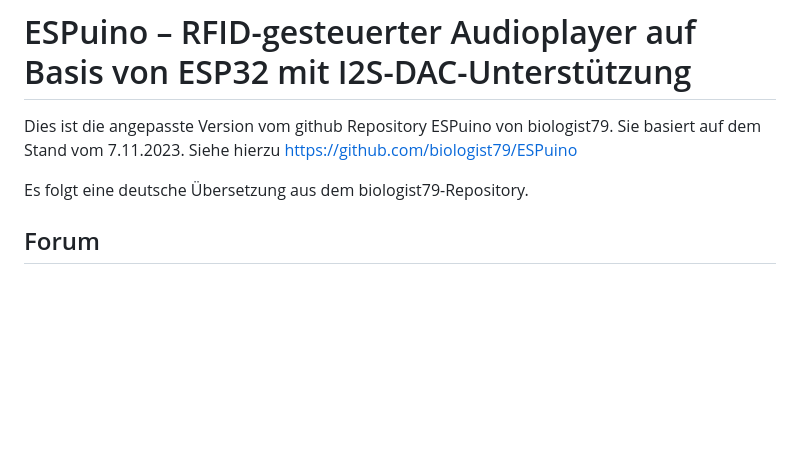
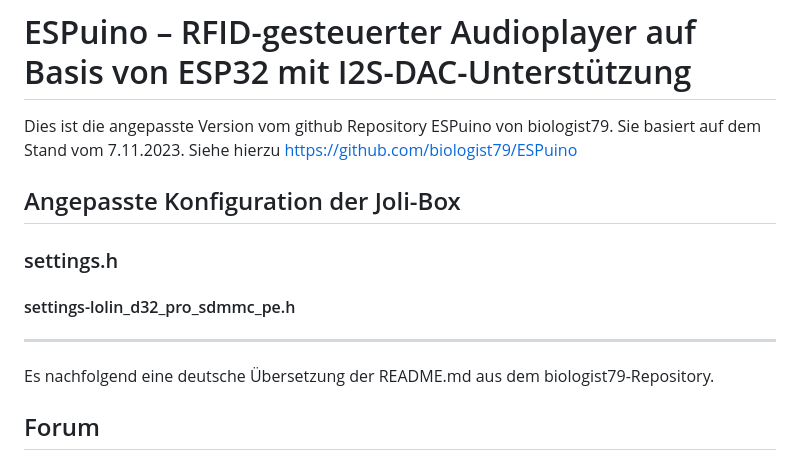
Before and after one commit to hwoiz/ESPuino-JoliBox, a Markdown page: README.md, the part around the change. GitHub-like rendering; blank space fills up the shorter version.

```diff
--- a/README.md
+++ b/README.md
@@ -2,7 +2,17 @@
 
 Dies ist die angepasste Version vom github Repository ESPuino von biologist79. Sie basiert auf dem Stand vom 7.11.2023. Siehe hierzu <https://github.com/biologist79/ESPuino>
 
-Es folgt eine deutsche Übersetzung aus dem biologist79-Repository.
+## Angepasste Konfiguration der Joli-Box
+
+### settings.h
+
+
+#### settings-lolin_d32_pro_sdmmc_pe.h
+
+
+---------------------------------------------------------------------------------------
+
+Es nachfolgend eine deutsche Übersetzung der README.md aus dem biologist79-Repository.
 
 ## Forum
 
```
